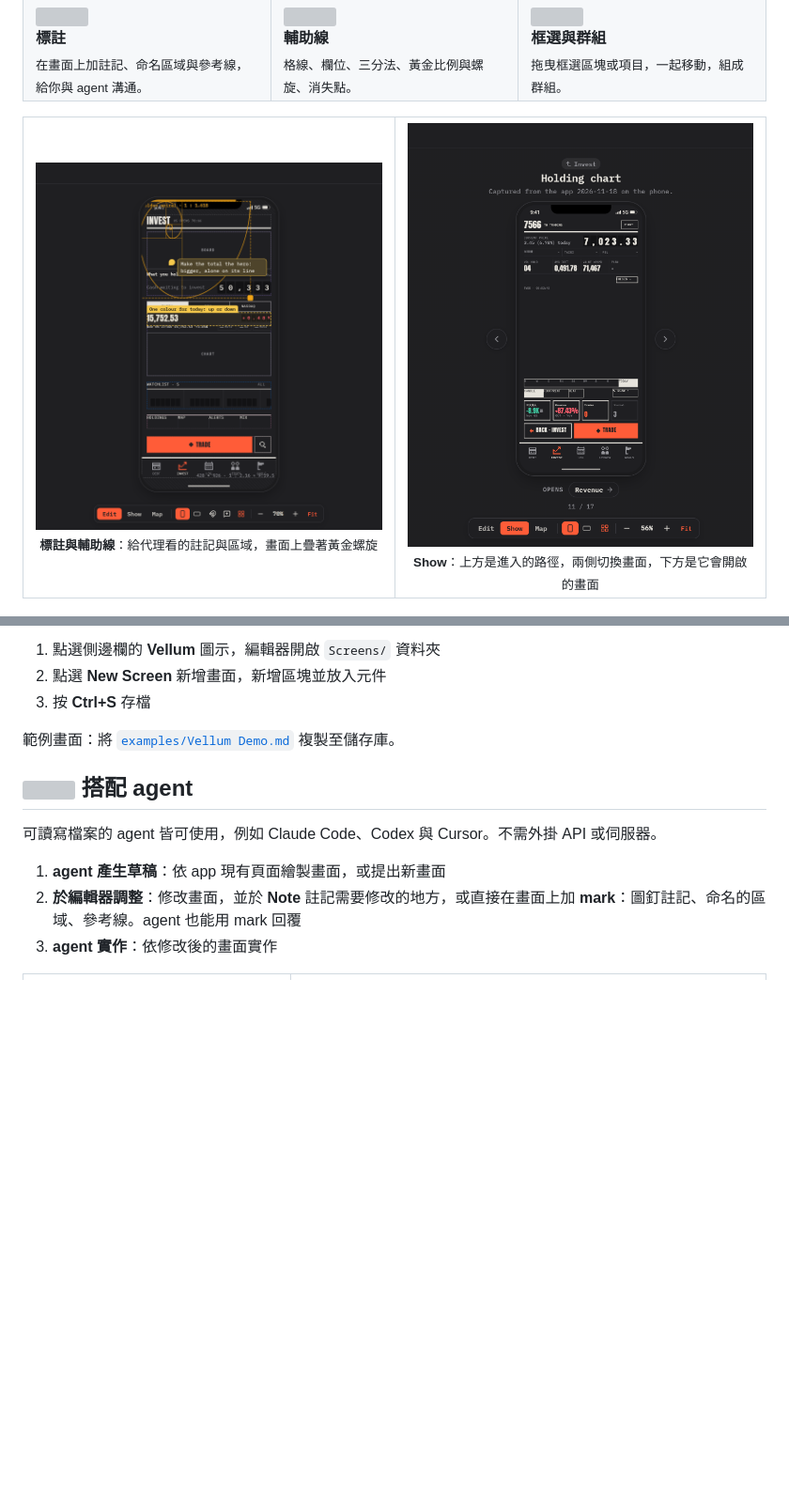
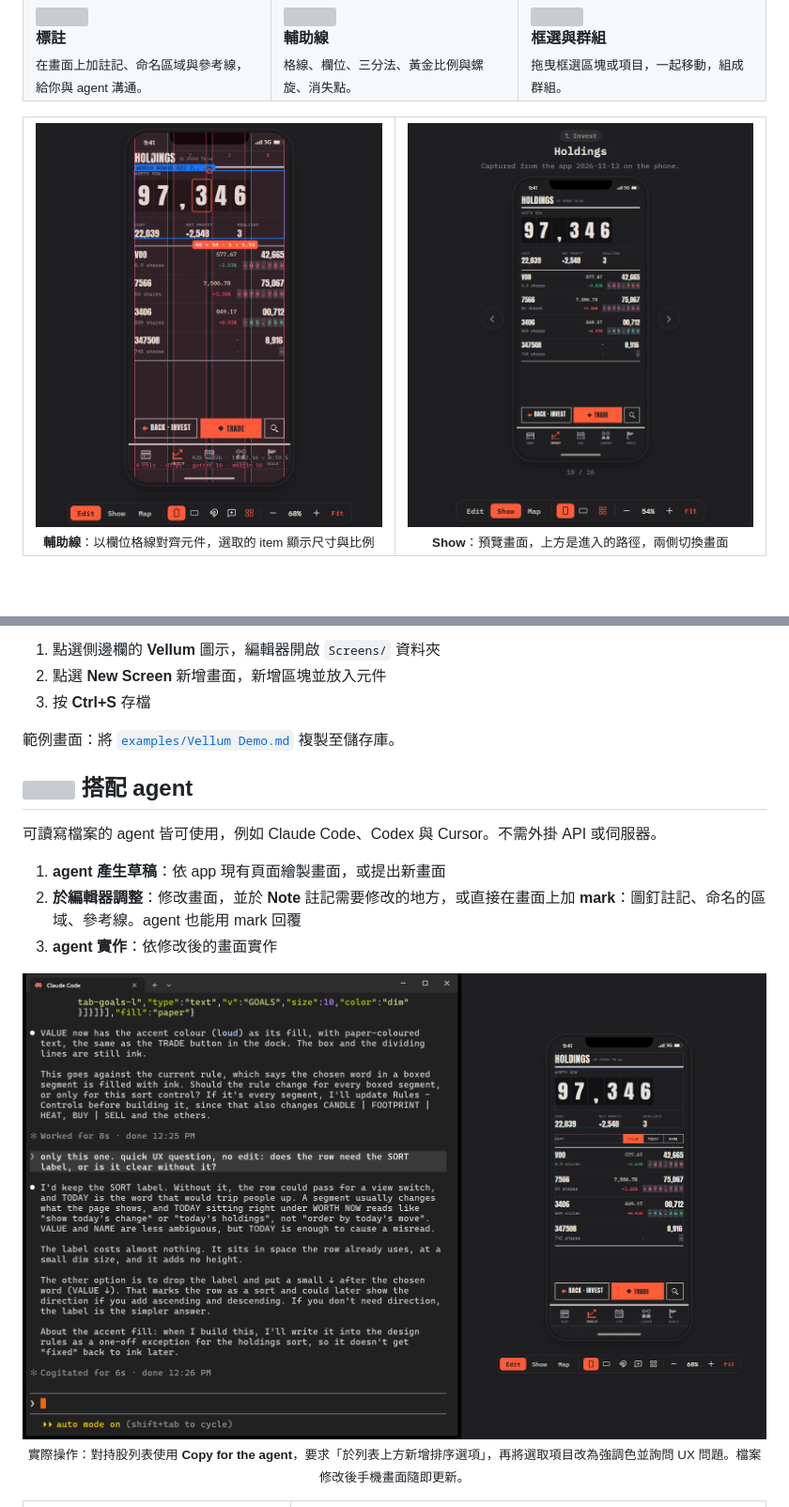
Before and after one commit to zelvet-velvet/vellum, a Markdown page: README.zh-TW.md, 2 parts joined by grey strips. Shown at 94% size. GitHub-like rendering; pictures changed too: assets/agent.png (added), assets/marks.png (deleted), assets/overlay.png (added); blank space fills up the shorter version; grey boxes are pictures that could not be loaded.

```diff
--- a/README.zh-TW.md
+++ b/README.zh-TW.md
@@ -76,8 +76,8 @@
 
 <table>
   <tr>
-    <td width="50%" align="center"><img src="assets/marks.png" alt="畫面上的一則註記與一個標註區域，上面疊著黃金螺旋"><br><sub><b>標註與輔助線</b>：給代理看的註記與區域，畫面上疊著黃金螺旋</sub></td>
-    <td width="50%" align="center"><img src="assets/show.png" alt="Show 模式：上方是從哪裡進來，兩側是箭頭，下方是它會開啟的畫面"><br><sub><b>Show</b>：上方是進入的路徑，兩側切換畫面，下方是它會開啟的畫面</sub></td>
+    <td width="50%" align="center"><img src="assets/overlay.png" alt="Holdings 畫面上疊著四欄格線；選取的數字顯示尺寸與比例，格線顯示欄寬、欄距與邊距"><br><sub><b>輔助線</b>：以欄位格線對齊元件，選取的 item 顯示尺寸與比例</sub></td>
+    <td width="50%" align="center"><img src="assets/show.png" alt="Show 模式：Holdings 畫面的預覽，上方是進入的路徑，兩側是切換畫面的箭頭"><br><sub><b>Show</b>：預覽畫面，上方是進入的路徑，兩側切換畫面</sub></td>
   </tr>
 </table>
 
@@ -104,6 +104,8 @@
 1. **agent 產生草稿**：依 app 現有頁面繪製畫面，或提出新畫面
 2. **於編輯器調整**：修改畫面，並於 **Note** 註記需要修改的地方，或直接在畫面上加 **mark**：圖釘註記、命名的區域、參考線。agent 也能用 mark 回覆
 3. **agent 實作**：依修改後的畫面實作
+
+<p align="center"><img src="assets/agent.png" alt="WSL 終端機中的 Claude Code 與 Vellum 並排：於 Holdings 畫面新增排序列、將選取項目改為強調色，並回答 UX 問題；手機畫面顯示結果"><br><sub>實際操作：對持股列表使用 <b>Copy for the agent</b>，要求「於列表上方新增排序選項」，再將選取項目改為強調色並詢問 UX 問題。檔案修改後手機畫面隨即更新。</sub></p>
 
 <table>
   <tr>
```
Also changed, not shown: README.md (+4 -2 lines).
